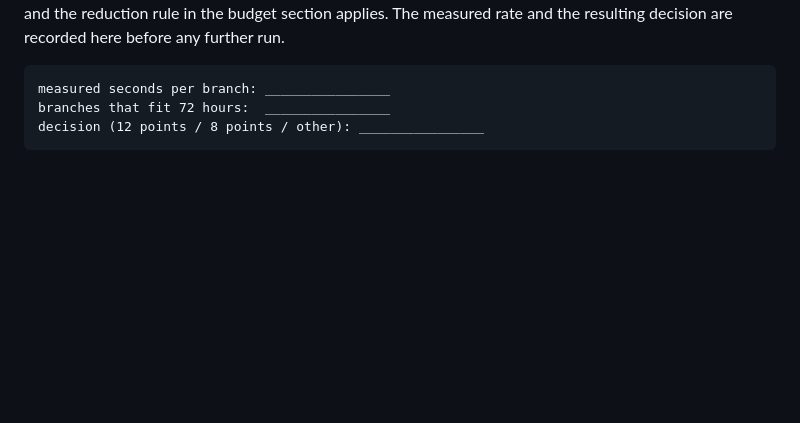
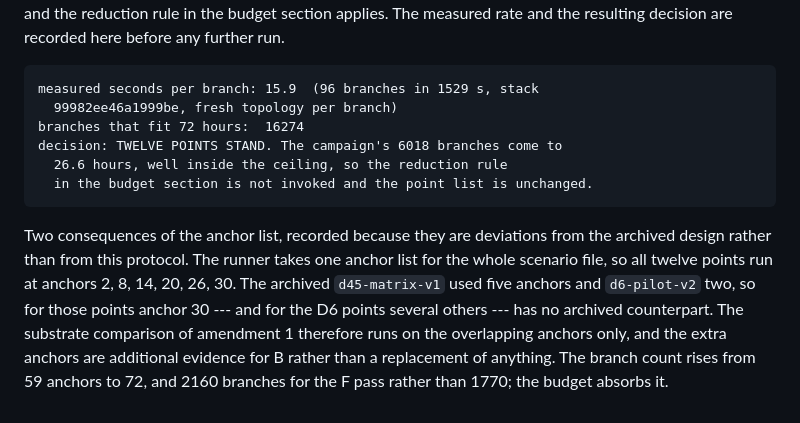
Before and after one commit to Dev-Nikita/csc-iot, a Markdown page: CAMPAIGN_BDG.md, the part around the change. Rendered like a GitHub page; blank space fills up the shorter version.

Commit message:
step 0: 15.9 seconds a branch, so the twelve points stand
96 branches in 1529 seconds on the campaign stack with a fresh topology each
time. The 6018 branches of the campaign come to 26.6 hours against a 72-hour
ceiling, so the reduction rule is not invoked.

Also recorded: the runner takes one anchor list for the whole scenario file, so
all twelve points run at six anchors while the archived d45 matrix used five and
the d6 pilot two. The substrate comparison runs on the overlapping anchors only;
the extra ones are additional evidence for B and raise the F pass from 1770
branches to 2160, which the budget absorbs.

```diff
--- a/CAMPAIGN_BDG.md
+++ b/CAMPAIGN_BDG.md
@@ -244,6 +244,20 @@ before the rest of the campaign starts, and the reduction rule in the budget
 section applies. The measured rate and the resulting decision are recorded here
 before any further run.
 
-    measured seconds per branch: ________________
-    branches that fit 72 hours:  ________________
-    decision (12 points / 8 points / other): ________________
+    measured seconds per branch: 15.9  (96 branches in 1529 s, stack
+      99982ee46a1999be, fresh topology per branch)
+    branches that fit 72 hours:  16274
+    decision: TWELVE POINTS STAND. The campaign's 6018 branches come to
+      26.6 hours, well inside the ceiling, so the reduction rule
+      in the budget section is not invoked and the point list is unchanged.
+
+Two consequences of the anchor list, recorded because they are deviations from
+the archived design rather than from this protocol. The runner takes one anchor
+list for the whole scenario file, so all twelve points run at anchors
+2, 8, 14, 20, 26, 30. The archived `d45-matrix-v1` used five anchors and
+`d6-pilot-v2` two, so for those points anchor 30 --- and for the D6 points
+several others --- has no archived counterpart. The substrate comparison of
+amendment 1 therefore runs on the overlapping anchors only, and the extra
+anchors are additional evidence for B rather than a replacement of anything.
+The branch count rises from 59 anchors to 72, and 2160 branches for the F pass
+rather than 1770; the budget absorbs it.
```
